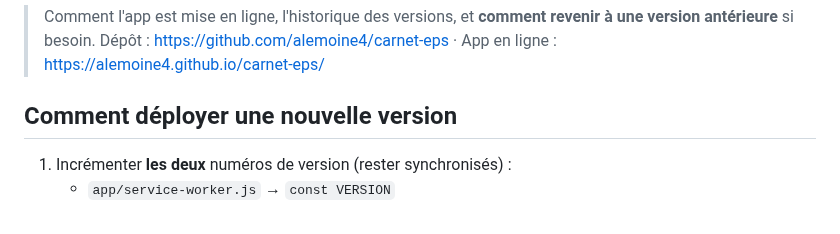
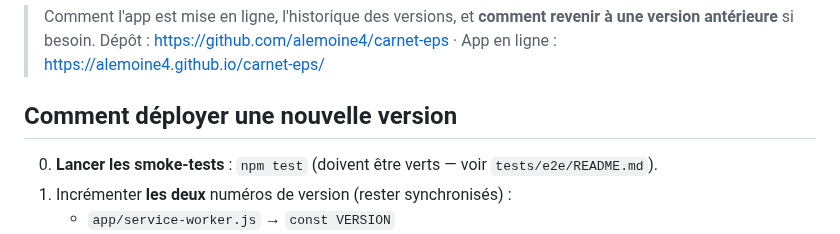
Before and after one commit to alemoine4/carnet-eps, a Markdown page: docs/deploiement.md, the part around the change. Rendered like a GitHub page.

Commit message:
docs: réflexe smoke-tests avant déploiement

```diff
--- a/docs/deploiement.md
+++ b/docs/deploiement.md
@@ -5,6 +5,7 @@
 
 ## Comment déployer une nouvelle version
 
+0. **Lancer les smoke-tests** : `npm test` (doivent être verts — voir `tests/e2e/README.md`).
 1. Incrémenter **les deux** numéros de version (rester synchronisés) :
    - `app/service-worker.js` → `const VERSION`
    - `app/js/state.js` → `VERSION_APP`
```
